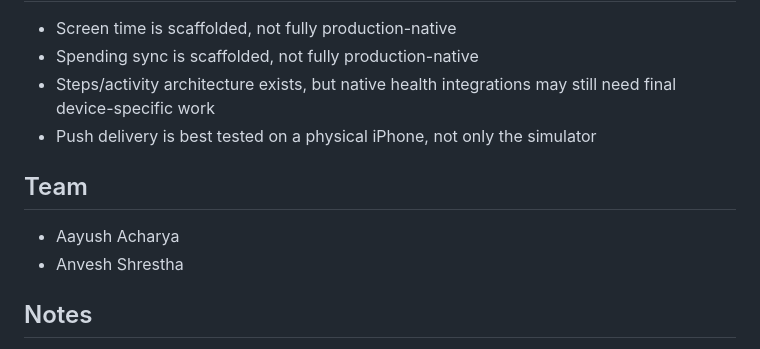
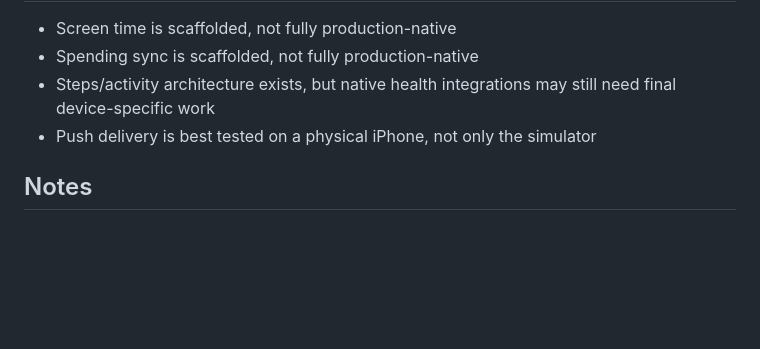
Before and after one commit to aayush4515/spores, a Markdown page: README.md, the part around the change. Drawn GitHub-style; blank space fills up the shorter version.

Commit message:
Remove team members from README
Removed team section from README.

```diff
--- a/README.md
+++ b/README.md
@@ -242,11 +242,6 @@ This is useful for demos because it can:
 - Steps/activity architecture exists, but native health integrations may still need final device-specific work
 - Push delivery is best tested on a physical iPhone, not only the simulator
 
-## Team
-
-- Aayush Acharya
-- Anvesh Shrestha
-
 ## Notes
 
 This repo is the UI and product source of truth for the new Spores app. The goal is to preserve the mobile visual language while wiring it to real backend logic, richer care features, and demo-ready flows.
```
